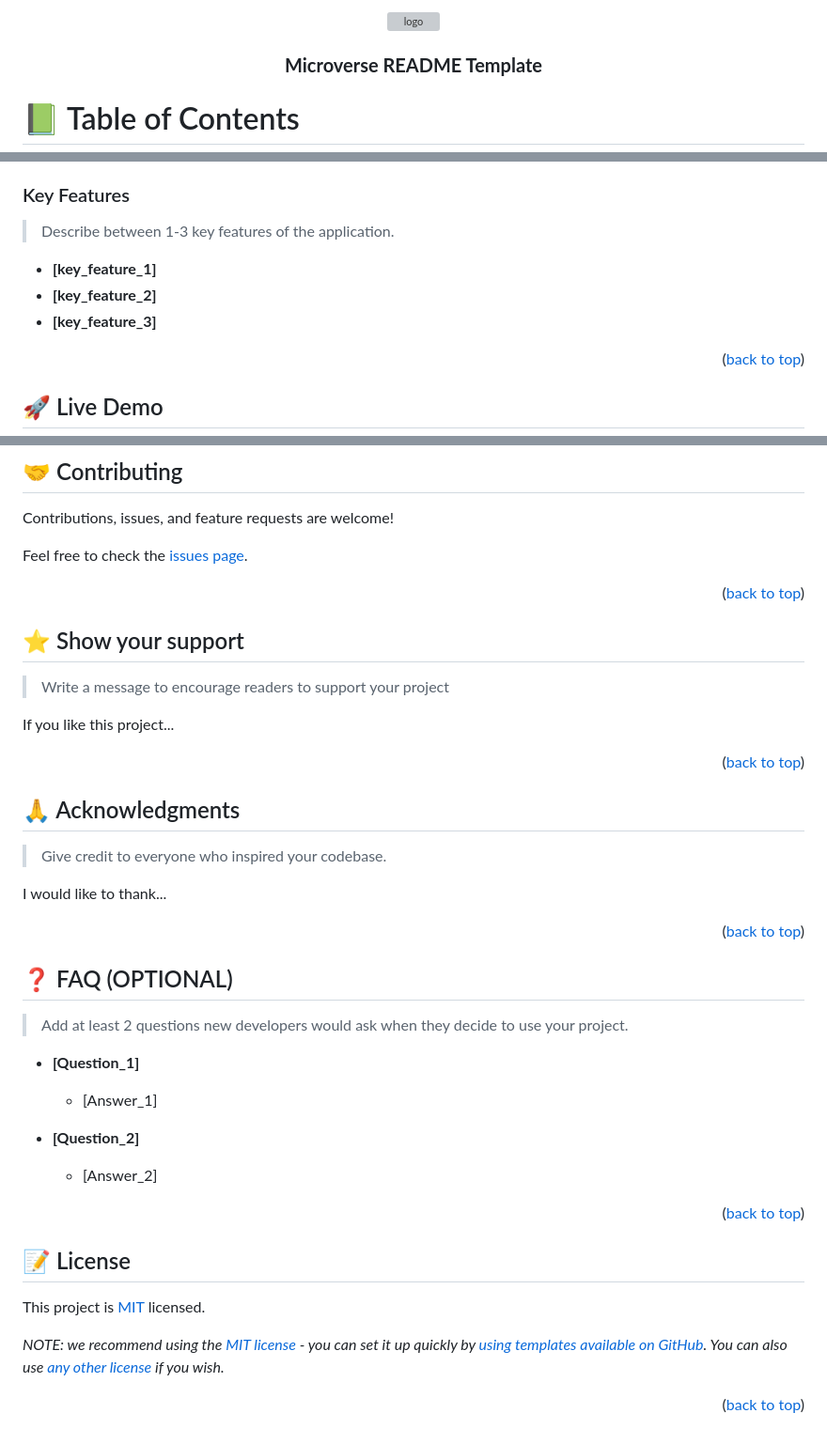
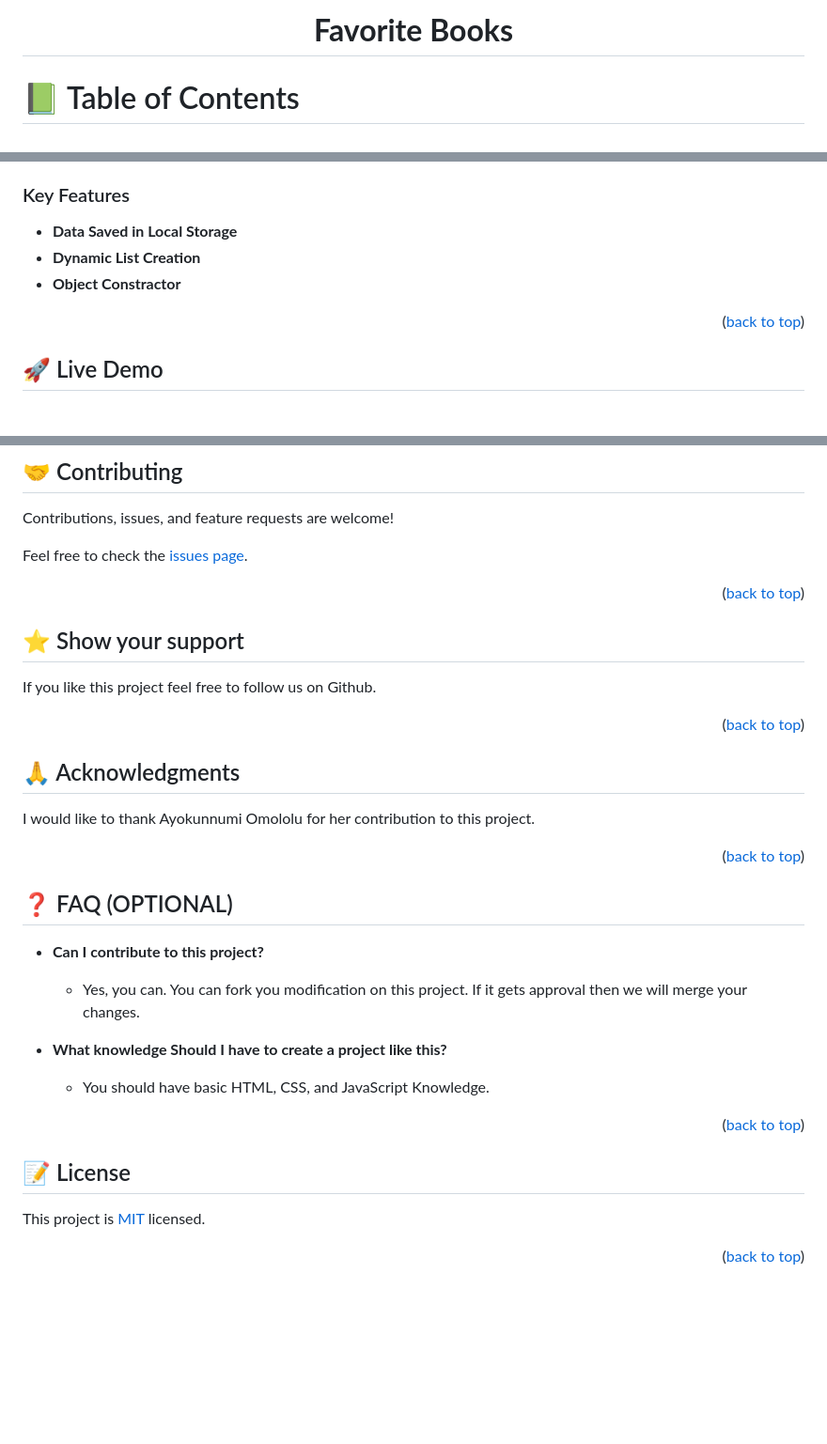
Before and after one commit to Al-Amin-Khan-Shakil/Favorite-Books, a Markdown page: README.md, 3 parts joined by grey strips. Shown at 94% size. GitHub-like rendering; blank space fills up the shorter version; grey boxes are pictures that could not be loaded.

```diff
--- a/README.md
+++ b/README.md
@@ -2,38 +2,5 @@
 
-<!--
-!!! IMPORTANT !!!
-This README is an example of how you could professionally present your codebase.
-Writing documentation is a crucial part of your work as a professional software developer and cannot be ignored.
-
-You should modify this file to match your project and remove sections that don't apply.
-
-REQUIRED SECTIONS:
-- Table of Contents
-- About the Project
-  - Built With
-  - Live Demo
-- Getting Started
-- Authors
-- Future Features
-- Contributing
-- Show your support
-- Acknowledgements
-- License
-
-OPTIONAL SECTIONS:
-- FAQ
-
-After you're finished please remove all the comments and instructions!
-
-For more information on the importance of a professional README for your repositories: https://github.com/microverseinc/curriculum-transversal-skills/blob/main/documentation/articles/readme_best_practices.md
--->
-
-<div align="center">
-  <!-- You are encouraged to replace this logo with your own! Otherwise you can also remove it. -->
-  <img src="murple_logo.png" alt="logo" width="140"  height="auto" />
-  <br/>
-
-  <h3><b>Microverse README Template</b></h3>
+  <h1><b>Favorite Books</b></h1>
 
 </div>
 
@@ -100,11 +51,9 @@ For more information on the importance of a professional README for your reposit
 
 ### Key Features <a name="key-features"></a>
 
-> Describe between 1-3 key features of the application.
-
-- **[key_feature_1]**
-- **[key_feature_2]**
-- **[key_feature_3]**
+- **Data Saved in Local Storage**
+- **Dynamic List Creation**
+- **Object Constractor**
 
 <p align="right">(<a href="#readme-top">back to top</a>)</p>
 
@@ -248,9 +171,7 @@ Feel free to check the [issues page](../../issues/).
 
 ## ⭐️ Show your support <a name="support"></a>
 
-> Write a message to encourage readers to support your project
-
-If you like this project...
+If you like this project feel free to follow us on Github.
 
 <p align="right">(<a href="#readme-top">back to top</a>)</p>
 
@@ -258,9 +179,7 @@ If you like this project...
 
 ## 🙏 Acknowledgments <a name="acknowledgements"></a>
 
-> Give credit to everyone who inspired your codebase.
-
-I would like to thank...
+I would like to thank Ayokunnumi Omololu for her contribution to this project.
 
 <p align="right">(<a href="#readme-top">back to top</a>)</p>
 
@@ -268,15 +187,13 @@ I would like to thank...
 
 ## ❓ FAQ (OPTIONAL) <a name="faq"></a>
 
-> Add at least 2 questions new developers would ask when they decide to use your project.
+- **Can I contribute to this project?**
 
-- **[Question_1]**
+  - Yes, you can. You can fork you modification on this project. If it gets approval then we will merge your changes.
 
-  - [Answer_1]
+- **What knowledge Should I have to create a project like this?**
 
-- **[Question_2]**
-
-  - [Answer_2]
+  - You should have basic HTML, CSS, and JavaScript Knowledge.
 
 <p align="right">(<a href="#readme-top">back to top</a>)</p>
 
@@ -286,6 +203,4 @@ I would like to thank...
 
 This project is [MIT](./LICENSE) licensed.
 
-_NOTE: we recommend using the [MIT license](https://choosealicense.com/licenses/mit/) - you can set it up quickly by [using templates available on GitHub](https://docs.github.com/en/communities/setting-up-your-project-for-healthy-contributions/adding-a-license-to-a-repository). You can also use [any other license](https://choosealicense.com/licenses/) if you wish._
-
 <p align="right">(<a href="#readme-top">back to top</a>)</p>
```
Also changed, not shown: other parts of README.md (+27 -69 lines).
